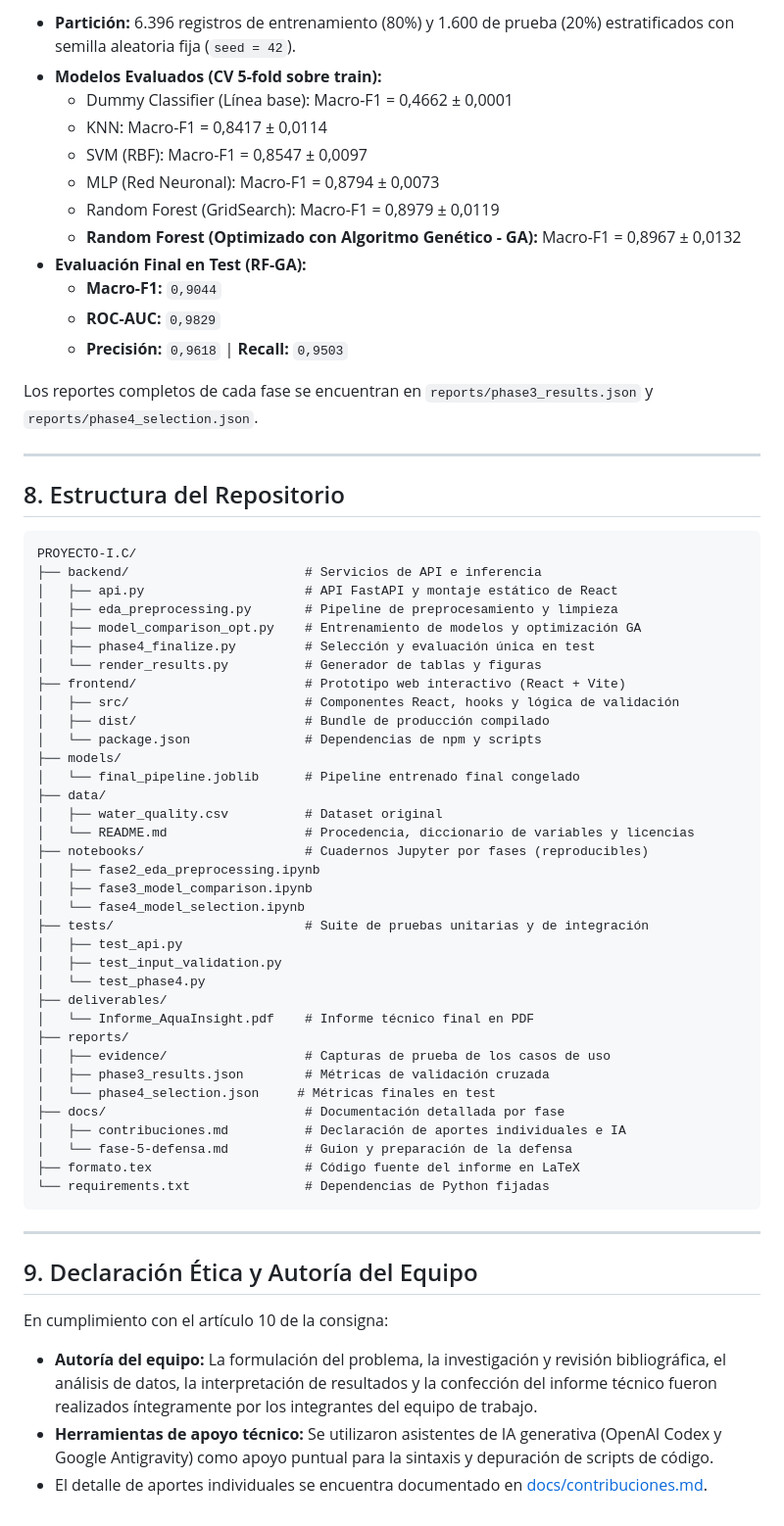
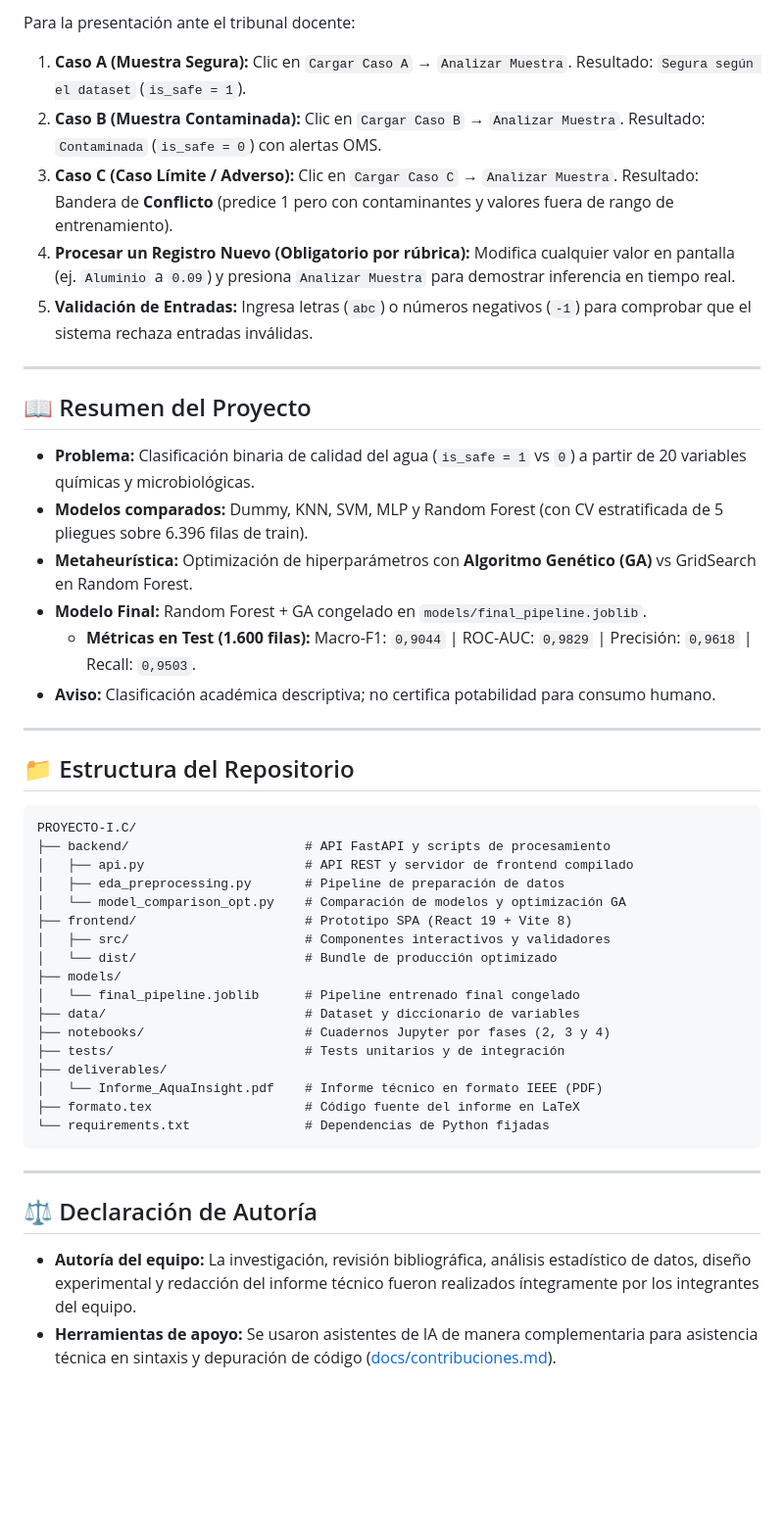
Before and after one commit to DevTorres404/AquaInsight, a Markdown page: README.md, the part around one of its changes. Shown at 98% size. Rendered like a GitHub page; blank space fills up the shorter version.

Commit message:
docs: streamline README with hands-on local execution guide

````diff
--- a/README.md
+++ b/README.md
@@ -141,66 +111,50 @@ npm --prefix frontend run lint
 
-- **Partición:** 6.396 registros de entrenamiento (80%) y 1.600 de prueba (20%) estratificados con semilla aleatoria fija (`seed = 42`).
-- **Modelos Evaluados (CV 5-fold sobre train):**
-  - Dummy Classifier (Línea base): Macro-F1 = 0,4662 ± 0,0001
-  - KNN: Macro-F1 = 0,8417 ± 0,0114
-  - SVM (RBF): Macro-F1 = 0,8547 ± 0,0097
-  - MLP (Red Neuronal): Macro-F1 = 0,8794 ± 0,0073
-  - Random Forest (GridSearch): Macro-F1 = 0,8979 ± 0,0119
-  - **Random Forest (Optimizado con Algoritmo Genético - GA):** Macro-F1 = 0,8967 ± 0,0132
-- **Evaluación Final en Test (RF-GA):**
-  - **Macro-F1:** `0,9044`
-  - **ROC-AUC:** `0,9829`
-  - **Precisión:** `0,9618` | **Recall:** `0,9503`
+Para la presentación ante el tribunal docente:
 
-Los reportes completos de cada fase se encuentran en `reports/phase3_results.json` y `reports/phase4_selection.json`.
+1. **Caso A (Muestra Segura):** Clic en `Cargar Caso A` → `Analizar Muestra`. Resultado: `Segura según el dataset` (`is_safe = 1`).
+2. **Caso B (Muestra Contaminada):** Clic en `Cargar Caso B` → `Analizar Muestra`. Resultado: `Contaminada` (`is_safe = 0`) con alertas OMS.
+3. **Caso C (Caso Límite / Adverso):** Clic en `Cargar Caso C` → `Analizar Muestra`. Resultado: Bandera de **Conflicto** (predice 1 pero con contaminantes y valores fuera de rango de entrenamiento).
+4. **Procesar un Registro Nuevo (Obligatorio por rúbrica):** Modifica cualquier valor en pantalla (ej. `Aluminio` a `0.09`) y presiona `Analizar Muestra` para demostrar inferencia en tiempo real.
+5. **Validación de Entradas:** Ingresa letras (`abc`) o números negativos (`-1`) para comprobar que el sistema rechaza entradas inválidas.
 
 ---
 
-## 8. Estructura del Repositorio
+## 📖 Resumen del Proyecto
+
+- **Problema:** Clasificación binaria de calidad del agua (`is_safe = 1` vs `0`) a partir de 20 variables químicas y microbiológicas.
+- **Modelos comparados:** Dummy, KNN, SVM, MLP y Random Forest (con CV estratificada de 5 pliegues sobre 6.396 filas de train).
+- **Metaheurística:** Optimización de hiperparámetros con **Algoritmo Genético (GA)** vs GridSearch en Random Forest.
+- **Modelo Final:** Random Forest + GA congelado en `models/final_pipeline.joblib`.
+  - **Métricas en Test (1.600 filas):** Macro-F1: `0,9044` | ROC-AUC: `0,9829` | Precisión: `0,9618` | Recall: `0,9503`.
+- **Aviso:** Clasificación académica descriptiva; no certifica potabilidad para consumo humano.
+
+---
+
+## 📁 Estructura del Repositorio
 
 ```text
 PROYECTO-I.C/
-├── backend/                       # Servicios de API e inferencia
-│   ├── api.py                     # API FastAPI y montaje estático de React
-│   ├── eda_preprocessing.py       # Pipeline de preprocesamiento y limpieza
-│   ├── model_comparison_opt.py    # Entrenamiento de modelos y optimización GA
-│   ├── phase4_finalize.py         # Selección y evaluación única en test
-│   └── render_results.py          # Generador de tablas y figuras
-├── frontend/                      # Prototipo web interactivo (React + Vite)
-│   ├── src/                       # Componentes React, hooks y lógica de validación
-│   ├── dist/                      # Bundle de producción compilado
-│   └── package.json               # Dependencias de npm y scripts
+├── backend/                       # API FastAPI y scripts de procesamiento
+│   ├── api.py                     # API REST y servidor de frontend compilado
+│   ├── eda_preprocessing.py       # Pipeline de preparación de datos
+│   └── model_comparison_opt.py    # Comparación de modelos y optimización GA
+├── frontend/                      # Prototipo SPA (React 19 + Vite 8)
+│   ├── src/                       # Componentes interactivos y validadores
+│   └── dist/                      # Bundle de producción optimizado
 ├── models/
 │   └── final_pipeline.joblib      # Pipeline entrenado final congelado
-├── data/
-│   ├── water_quality.csv          # Dataset original
-│   └── README.md                  # Procedencia, diccionario de variables y licencias
-├── notebooks/                     # Cuadernos Jupyter por fases (reproducibles)
-│   ├── fase2_eda_preprocessing.ipynb
-│   ├── fase3_model_comparison.ipynb
-│   └── fase4_model_selection.ipynb
-├── tests/                         # Suite de pruebas unitarias y de integración
-│   ├── test_api.py
-│   ├── test_input_validation.py
-│   └── test_phase4.py
+├── data/                          # Dataset y diccionario de variables
+├── notebooks/                     # Cuadernos Jupyter por fases (2, 3 y 4)
+├── tests/                         # Tests unitarios y de integración
 ├── deliverables/
-│   └── Informe_AquaInsight.pdf    # Informe técnico final en PDF
-├── reports/
-│   ├── evidence/                  # Capturas de prueba de los casos de uso
-│   ├── phase3_results.json        # Métricas de validación cruzada
-│   └── phase4_selection.json     # Métricas finales en test
-├── docs/                          # Documentación detallada por fase
-│   ├── contribuciones.md          # Declaración de aportes individuales e IA
-│   └── fase-5-defensa.md          # Guion y preparación de la defensa
+│   └── Informe_AquaInsight.pdf    # Informe técnico en formato IEEE (PDF)
 ├── formato.tex                    # Código fuente del informe en LaTeX
 └── requirements.txt               # Dependencias de Python fijadas
 ```
 
 ---
 
-## 9. Declaración Ética y Autoría del Equipo
+## ⚖️ Declaración de Autoría
 
-En cumplimiento con el artículo 10 de la consigna:
-- **Autoría del equipo:** La formulación del problema, la investigación y revisión bibliográfica, el análisis de datos, la interpretación de resultados y la confección del informe técnico fueron realizados íntegramente por los integrantes del equipo de trabajo.
-- **Herramientas de apoyo técnico:** Se utilizaron asistentes de IA generativa (OpenAI Codex y Google Antigravity) como apoyo puntual para la sintaxis y depuración de scripts de código.
-- El detalle de aportes individuales se encuentra documentado en [docs/contribuciones.md](file:///c:/Users/Damian/Documents/PROYECTO-I.C/docs/contribuciones.md).
+- **Autoría del equipo:** La investigación, revisión bibliográfica, análisis estadístico de datos, diseño experimental y redacción del informe técnico fueron realizados íntegramente por los integrantes del equipo.
+- **Herramientas de apoyo:** Se usaron asistentes de IA de manera complementaria para asistencia técnica en sintaxis y depuración de código ([docs/contribuciones.md](file:///c:/Users/Damian/Documents/PROYECTO-I.C/docs/contribuciones.md)).
````
Also changed, not shown: other parts of README.md (+59 -89 lines).
